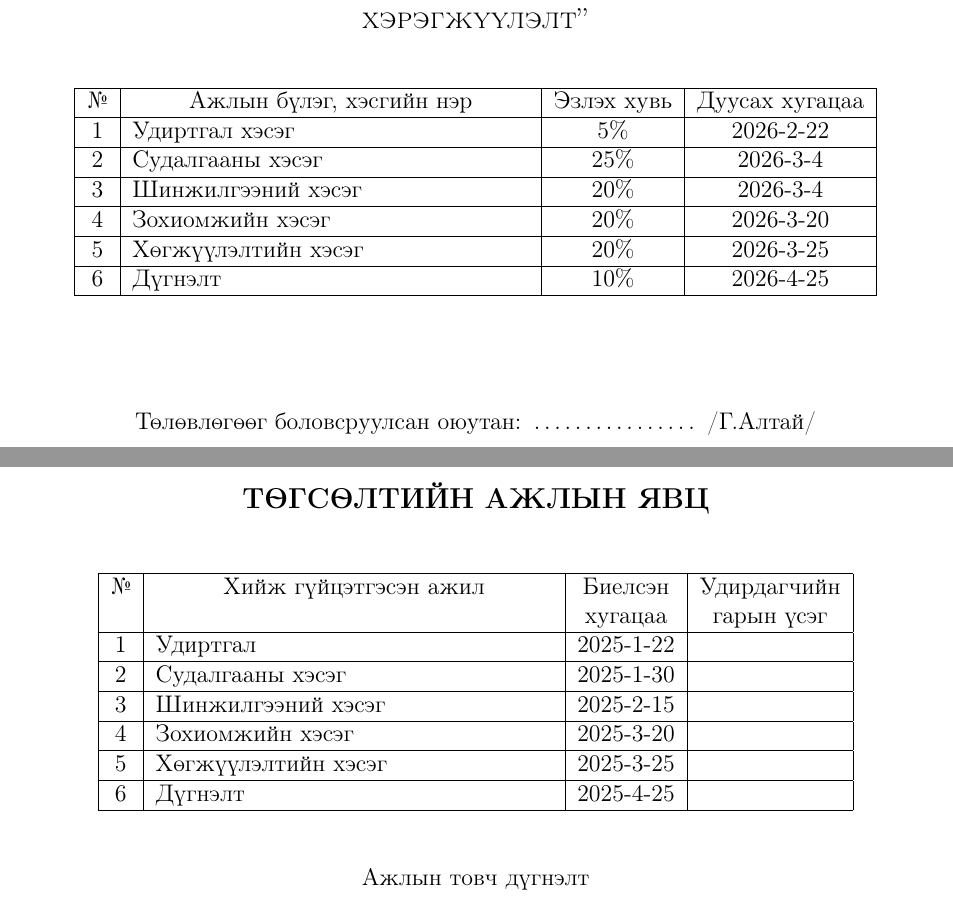
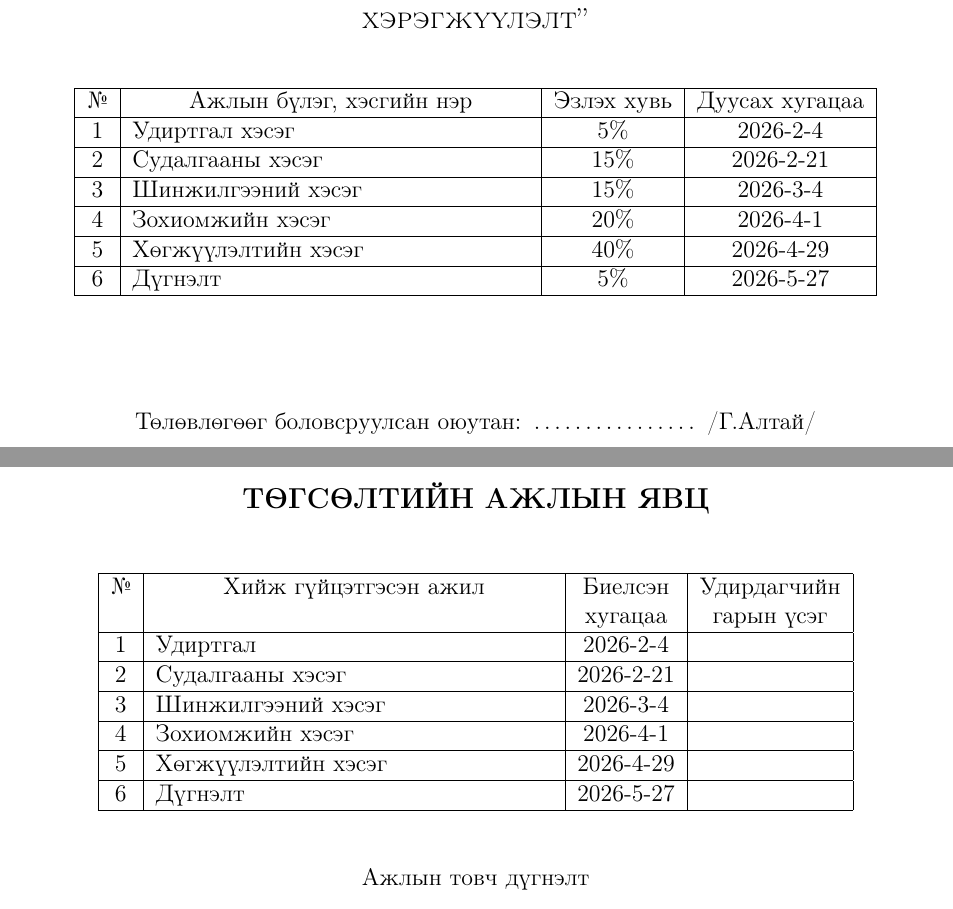
Before and after one commit to altai861/diploma-latex, a LaTeX thesis (main.tex, which reads FrontBackMatter/Plan-Review.tex): two parts of pages 3 and 4 of 66, joined at a grey line, cut so that both start at the same text. Compiled offline with pdfLaTeX.

Commit message:
plan review update

```diff
--- a/FrontBackMatter/Plan-Review.tex
+++ b/FrontBackMatter/Plan-Review.tex
@@ -26,12 +26,12 @@
 	%\rowcolor{gray!40}
 	\hline
 	№ & \makebox[7cm][c]{Ажлын бүлэг, хэсгийн нэр} & Эзлэх хувь & Дуусах хугацаа \\ \hline
-	1 & {Удиртгал хэсэг}         &  5\% & 2026-2-22 \\ \hline
-	2 & {Судалгааны хэсэг}     & 25\% & 2026-3-4 \\ \hline
-	3 & {Шинжилгээний хэсэг} & 20\% & 2026-3-4 \\ \hline
-	4 & {Зохиомжийн хэсэг}    & 20\% & 2026-3-20 \\ \hline
-	5 & {Хөгжүүлэлтийн хэсэг}  & 20\% & 2026-3-25 \\ \hline
-        6 & {Дүгнэлт}          & 10\% & 2026-4-25 \\ \hline
+	1 & {Удиртгал хэсэг}         &  5\% & 2026-2-4 \\ \hline
+	2 & {Судалгааны хэсэг}     & 15\% & 2026-2-21 \\ \hline
+	3 & {Шинжилгээний хэсэг} & 15\% & 2026-3-4 \\ \hline
+	4 & {Зохиомжийн хэсэг}    & 20\% & 2026-4-1 \\ \hline
+	5 & {Хөгжүүлэлтийн хэсэг}  & 40\% & 2026-4-29 \\ \hline
+        6 & {Дүгнэлт}          & 5\% & 2026-5-27 \\ \hline
 \end{tabular}
 
 \vspace{2cm}
@@ -51,12 +51,12 @@
 	\hline
 	№ & \makebox[7cm][c]{Хийж гүйцэтгэсэн ажил} & Биелсэн     & Удирдагчийн \\
 	  &                    & хугацаа    & гарын үсэг \\ \hline
-	1 & {Удиртгал}         & 2025-1-22 &  \\ \hline
-	2 & {Судалгааны хэсэг}     & 2025-1-30 &  \\ \hline
-	3 & {Шинжилгээний хэсэг} & 2025-2-15 &  \\ \hline
-	4 & {Зохиомжийн хэсэг}    & 2025-3-20 &  \\ \hline
-	5 & {Хөгжүүлэлтийн хэсэг}          & 2025-3-25 &  \\ \hline
-        6 & {Дүгнэлт}          & 2025-4-25 &  \\ \hline
+	1 & {Удиртгал}         & 2026-2-4 &  \\ \hline
+	2 & {Судалгааны хэсэг}     & 2026-2-21 &  \\ \hline
+	3 & {Шинжилгээний хэсэг} & 2026-3-4 &  \\ \hline
+	4 & {Зохиомжийн хэсэг}    & 2026-4-1 &  \\ \hline
+	5 & {Хөгжүүлэлтийн хэсэг}          & 2026-4-29 &  \\ \hline
+        6 & {Дүгнэлт}          & 2026-5-27 &  \\ \hline
 \end{tabular}
 
 \vspace{1cm}
```
Also changed, not shown: main.pdf, 2 other files.
